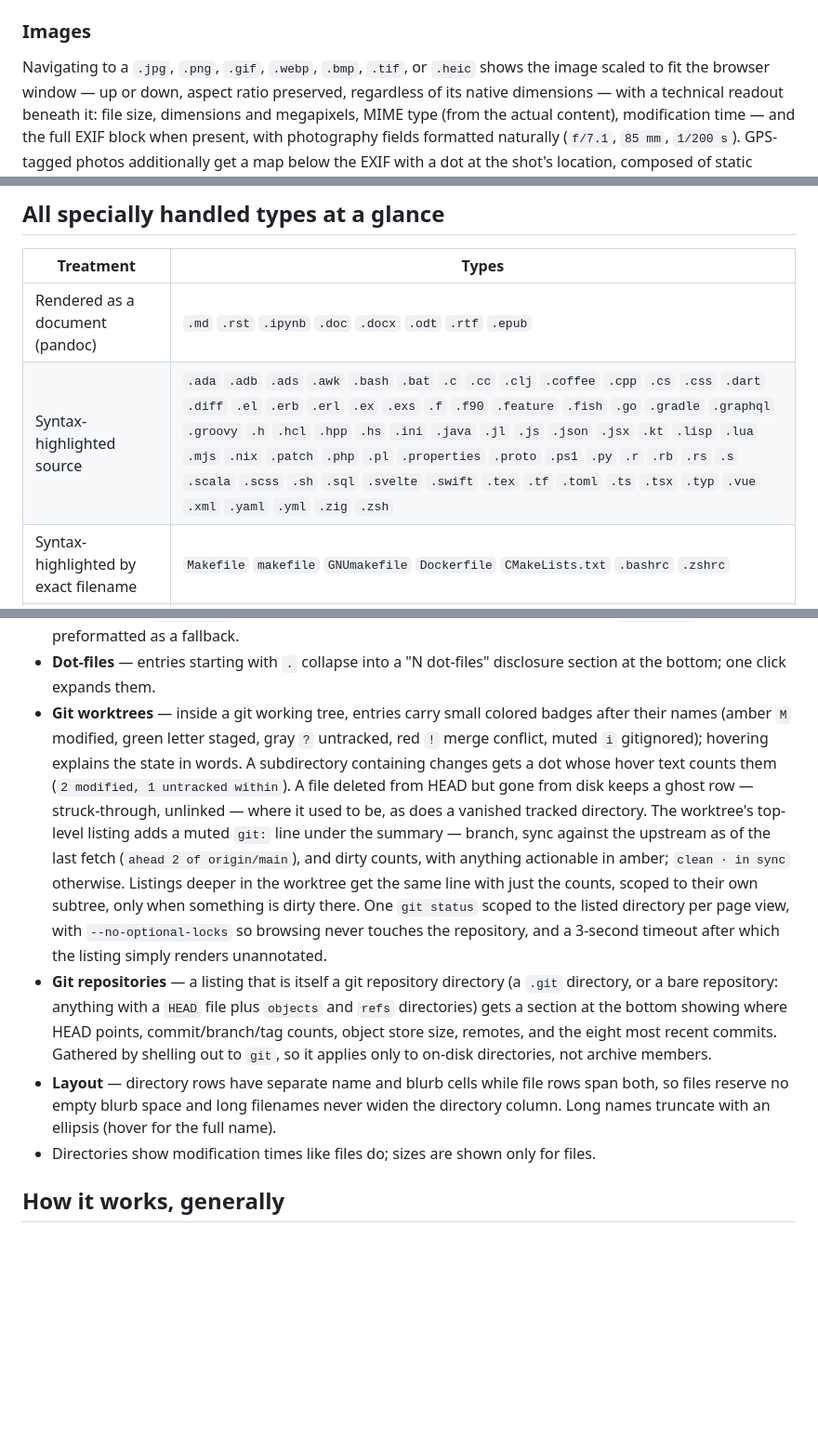
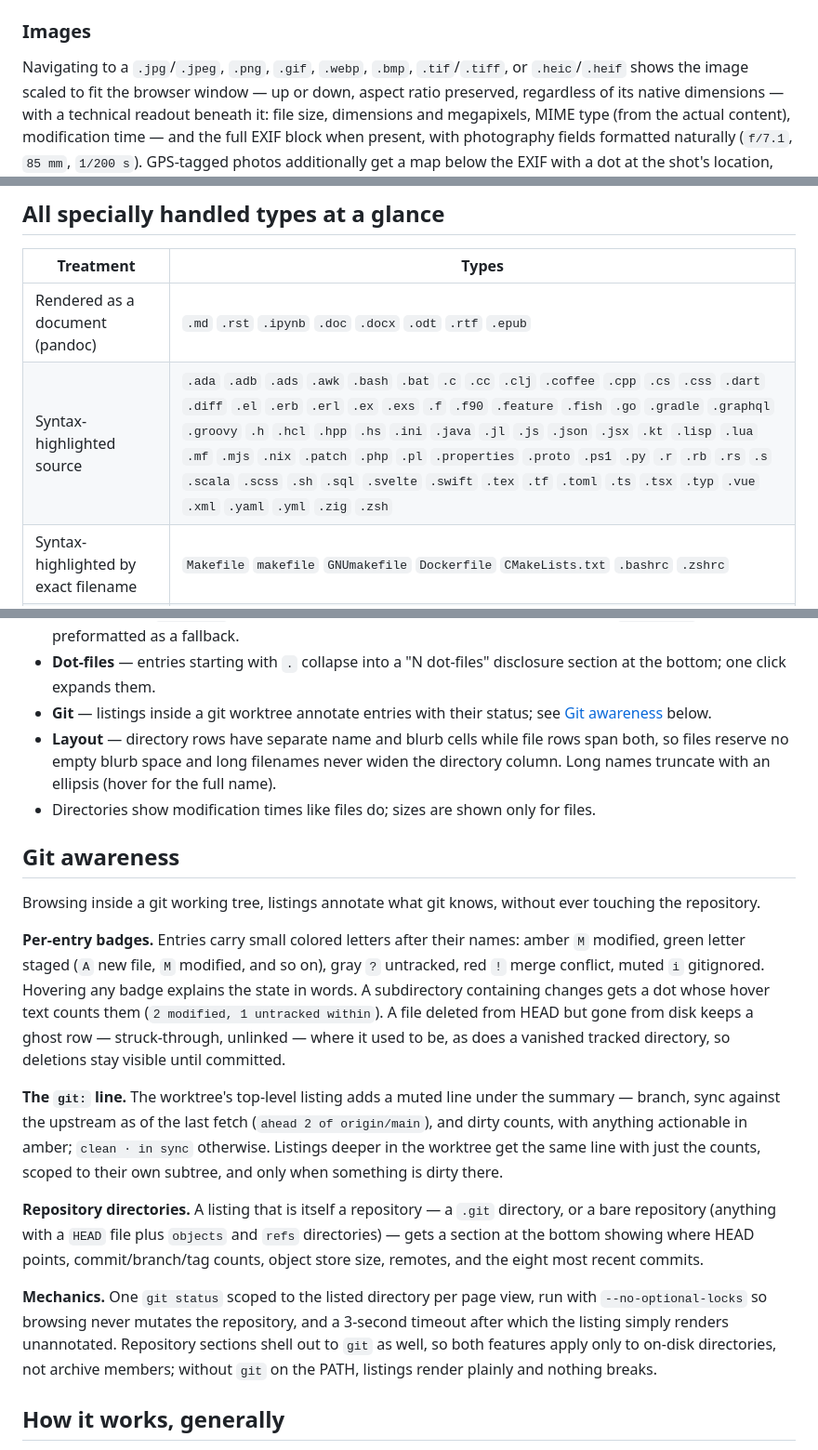
Before and after one commit to xoba/fb, a Markdown page: README.md, 3 parts joined by grey strips. Shown at 93% size. GitHub-like rendering; blank space fills up the shorter version.

Commit message:
README: promote git awareness to its own section; complete type lists
The git discussion was buried as two bullets inside Directory listings;
it now has a top-level section covering badges, ghost rows, the git:
line, repository directories, and the mechanics. The at-a-glance table
gains .mf, and the image prose names all its variants.

Co-Authored-By: Claude Fable 5 <noreply@anthropic.com>

```diff
--- a/README.md
+++ b/README.md
@@ -213,8 +213,8 @@ the archive itself.
 
 ### Images
 
-Navigating to a `.jpg`, `.png`, `.gif`, `.webp`, `.bmp`, `.tif`, or
-`.heic` shows
+Navigating to a `.jpg`/`.jpeg`, `.png`, `.gif`, `.webp`, `.bmp`,
+`.tif`/`.tiff`, or `.heic`/`.heif` shows
 the image scaled to fit the browser window — up or down, aspect ratio
 preserved, regardless of its native dimensions — with a technical readout
 beneath it: file size, dimensions and
@@ -250,7 +250,7 @@ bypassed).
 | Treatment | Types |
 |-----------|-------|
 | Rendered as a document (pandoc) | `.md` `.rst` `.ipynb` `.doc` `.docx` `.odt` `.rtf` `.epub` |
-| Syntax-highlighted source | `.ada` `.adb` `.ads` `.awk` `.bash` `.bat` `.c` `.cc` `.clj` `.coffee` `.cpp` `.cs` `.css` `.dart` `.diff` `.el` `.erb` `.erl` `.ex` `.exs` `.f` `.f90` `.feature` `.fish` `.go` `.gradle` `.graphql` `.groovy` `.h` `.hcl` `.hpp` `.hs` `.ini` `.java` `.jl` `.js` `.json` `.jsx` `.kt` `.lisp` `.lua` `.mjs` `.nix` `.patch` `.php` `.pl` `.properties` `.proto` `.ps1` `.py` `.r` `.rb` `.rs` `.s` `.scala` `.scss` `.sh` `.sql` `.svelte` `.swift` `.tex` `.tf` `.toml` `.ts` `.tsx` `.typ` `.vue` `.xml` `.yaml` `.yml` `.zig` `.zsh` |
+| Syntax-highlighted source | `.ada` `.adb` `.ads` `.awk` `.bash` `.bat` `.c` `.cc` `.clj` `.coffee` `.cpp` `.cs` `.css` `.dart` `.diff` `.el` `.erb` `.erl` `.ex` `.exs` `.f` `.f90` `.feature` `.fish` `.go` `.gradle` `.graphql` `.groovy` `.h` `.hcl` `.hpp` `.hs` `.ini` `.java` `.jl` `.js` `.json` `.jsx` `.kt` `.lisp` `.lua` `.mf` `.mjs` `.nix` `.patch` `.php` `.pl` `.properties` `.proto` `.ps1` `.py` `.r` `.rb` `.rs` `.s` `.scala` `.scss` `.sh` `.sql` `.svelte` `.swift` `.tex` `.tf` `.toml` `.ts` `.tsx` `.typ` `.vue` `.xml` `.yaml` `.yml` `.zig` `.zsh` |
 | Syntax-highlighted by exact filename | `Makefile` `makefile` `GNUmakefile` `Dockerfile` `CMakeLists.txt` `.bashrc` `.zshrc` |
 | Highlighted as XML (binary converted via plutil) | `.plist` |
 | Displayed as tables | `.csv` `.tsv` (and every sheet/table inside the containers below) |
@@ -313,36 +313,49 @@ Folders outside the serve root are rejected by name.
   (via pandoc); `README.txt` is shown preformatted as a fallback.
 - **Dot-files** — entries starting with `.` collapse into a "N dot-files"
   disclosure section at the bottom; one click expands them.
-- **Git worktrees** — inside a git working tree, entries carry small
-  colored badges after their names (amber `M` modified, green letter
-  staged, gray `?` untracked, red `!` merge conflict, muted `i`
-  gitignored); hovering explains the state in words. A
-  subdirectory containing changes gets a dot whose hover text counts them
-  (`2 modified, 1 untracked within`). A file deleted from HEAD but gone
-  from disk keeps a ghost row — struck-through, unlinked — where it used
-  to be, as does a vanished tracked directory. The worktree's top-level
-  listing adds a muted `git:` line under the summary — branch, sync
-  against the upstream as of the last fetch (`ahead 2 of origin/main`),
-  and dirty counts, with anything actionable in amber; `clean · in sync`
-  otherwise. Listings deeper in the worktree get the same line with just
-  the counts, scoped to their own subtree, only when something is dirty
-  there.
-  One `git status` scoped to the listed directory per page view, with
-  `--no-optional-locks` so browsing never touches the repository, and a
-  3-second timeout after which the listing simply renders unannotated.
-- **Git repositories** — a listing that is itself a git repository
-  directory (a `.git` directory, or a bare repository: anything with a
-  `HEAD` file plus `objects` and `refs` directories) gets a section at the
-  bottom showing where HEAD points, commit/branch/tag counts, object
-  store size, remotes, and the eight most recent commits. Gathered by
-  shelling out to `git`, so it applies only to on-disk directories, not
-  archive members.
+- **Git** — listings inside a git worktree annotate entries with their
+  status; see [Git awareness](#git-awareness) below.
 - **Layout** — directory rows have separate name and blurb cells while file
   rows span both, so files reserve no empty blurb space and long filenames
   never widen the directory column. Long names truncate with an ellipsis
   (hover for the full name).
 - Directories show modification times like files do; sizes are shown only
   for files.
+
+## Git awareness
+
+Browsing inside a git working tree, listings annotate what git knows,
+without ever touching the repository.
+
+**Per-entry badges.** Entries carry small colored letters after their
+names: amber `M` modified, green letter staged (`A` new file, `M`
+modified, and so on), gray `?` untracked, red `!` merge conflict, muted
+`i` gitignored. Hovering any badge explains the state in words. A
+subdirectory containing changes gets a dot whose hover text counts them
+(`2 modified, 1 untracked within`). A file deleted from HEAD but gone
+from disk keeps a ghost row — struck-through, unlinked — where it used
+to be, as does a vanished tracked directory, so deletions stay visible
+until committed.
+
+**The `git:` line.** The worktree's top-level listing adds a muted line
+under the summary — branch, sync against the upstream as of the last
+fetch (`ahead 2 of origin/main`), and dirty counts, with anything
+actionable in amber; `clean · in sync` otherwise. Listings deeper in the
+worktree get the same line with just the counts, scoped to their own
+subtree, and only when something is dirty there.
+
+**Repository directories.** A listing that is itself a repository — a
+`.git` directory, or a bare repository (anything with a `HEAD` file plus
+`objects` and `refs` directories) — gets a section at the bottom showing
+where HEAD points, commit/branch/tag counts, object store size, remotes,
+and the eight most recent commits.
+
+**Mechanics.** One `git status` scoped to the listed directory per page
+view, run with `--no-optional-locks` so browsing never mutates the
+repository, and a 3-second timeout after which the listing simply
+renders unannotated. Repository sections shell out to `git` as well, so
+both features apply only to on-disk directories, not archive members;
+without `git` on the PATH, listings render plainly and nothing breaks.
 
 ## How it works, generally
 
```
